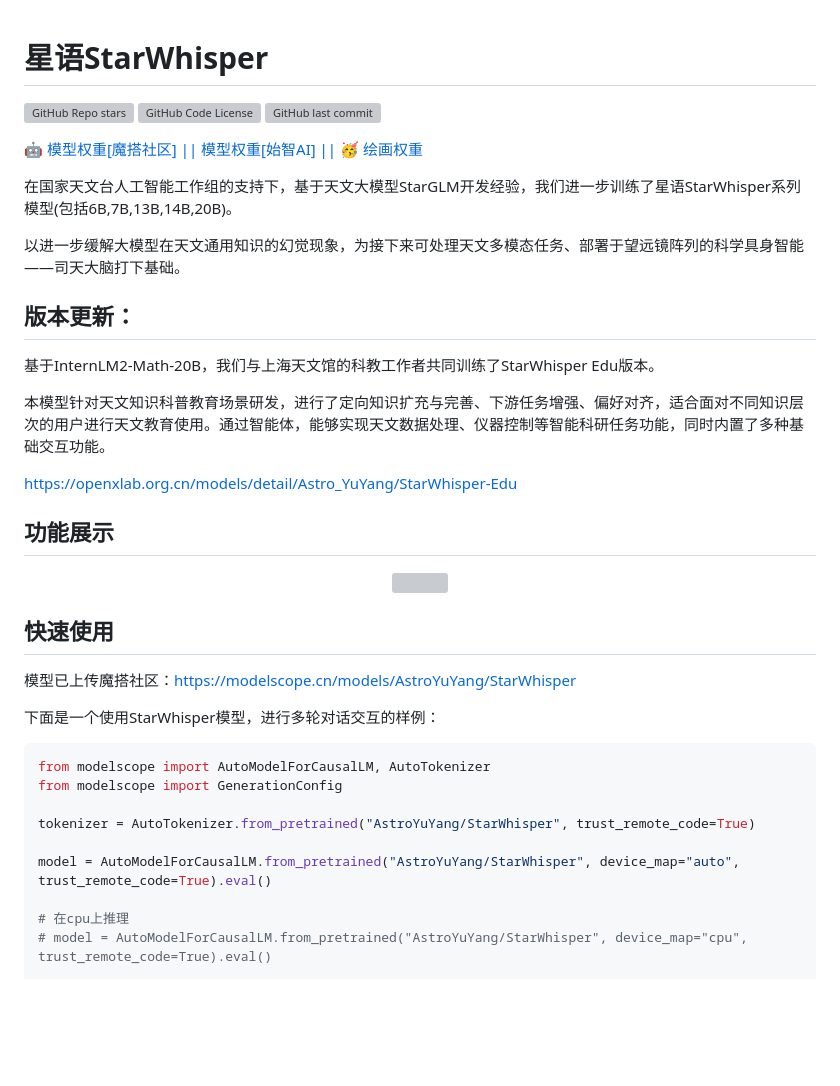
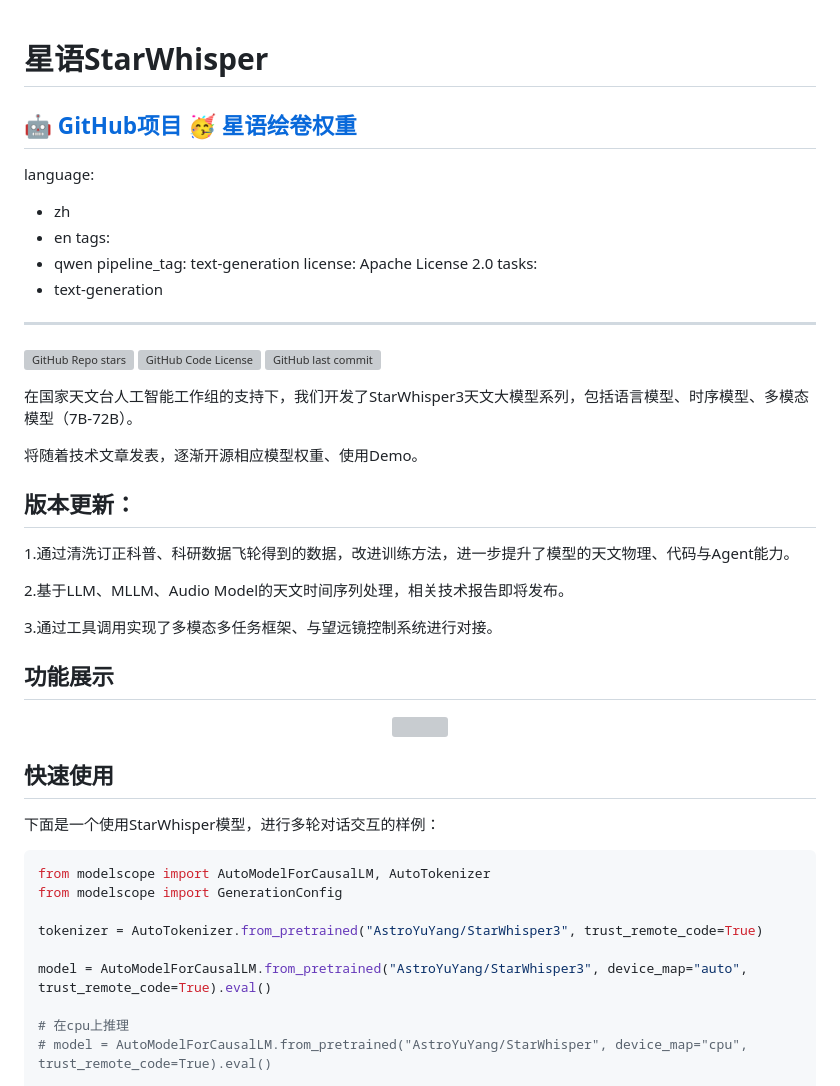
Before and after one commit to Yu-Yang-Li/StarWhisper, a Markdown page: README.md, the part around one of its changes. Drawn GitHub-style; blank space fills up the shorter version; grey boxes are pictures that could not be loaded.

```diff
--- a/README.md
+++ b/README.md
@@ -1,23 +1,36 @@
 # 星语StarWhisper
+
+🤖 <a href="https://github.com/Yu-Yang-Li/StarWhisper">GitHub项目</a>
+🥳 <a href="https://www.liblib.art/modelinfo/f188f72645024f82bd114344cf82474f">星语绘卷权重</a>
+---
+language:
+- zh
+- en
+tags:
+- qwen
+pipeline_tag: text-generation
+license: Apache License 2.0
+tasks:
+- text-generation
+---
 
 [![GitHub Repo stars](https://img.shields.io/github/stars/Yu-Yang-Li/StarWhisper?style=social)](https://github.com/Yu-Yang-Li/StarWhisper/stargazers)
 [![GitHub Code License](https://img.shields.io/github/license/Yu-Yang-Li/StarWhisper)](LICENSE)
 [![GitHub last commit](https://img.shields.io/github/last-commit/Yu-Yang-Li/StarWhisper)](https://github.com/Yu-Yang-Li/StarWhisper/commits/main)
 
-🤖 <a href="https://modelscope.cn/models/AstroYuYang/StarWhisper">模型权重[魔搭社区]  || <a href="https://wisemodel.cn/models/LiYuYang/StarWhisper">模型权重[始智AI] || 🥳 <a href="https://www.liblib.art/modelinfo/f188f72645024f82bd114344cf82474f">绘画权重
 
+在国家天文台人工智能工作组的支持下，我们开发了StarWhisper3天文大模型系列，包括语言模型、时序模型、多模态模型（7B-72B）。
 
-在国家天文台人工智能工作组的支持下，基于天文大模型StarGLM开发经验，我们进一步训练了星语StarWhisper系列模型(包括6B,7B,13B,14B,20B)。
-
-以进一步缓解大模型在天文通用知识的幻觉现象，为接下来可处理天文多模态任务、部署于望远镜阵列的科学具身智能——司天大脑打下基础。
+将随着技术文章发表，逐渐开源相应模型权重、使用Demo。
 
 ## 版本更新：
 
-基于InternLM2-Math-20B，我们与上海天文馆的科教工作者共同训练了StarWhisper Edu版本。
+1.通过清洗订正科普、科研数据飞轮得到的数据，改进训练方法，进一步提升了模型的天文物理、代码与Agent能力。
 
-本模型针对天文知识科普教育场景研发，进行了定向知识扩充与完善、下游任务增强、偏好对齐，适合面对不同知识层次的用户进行天文教育使用。通过智能体，能够实现天文数据处理、仪器控制等智能科研任务功能，同时内置了多种基础交互功能。
+2.基于LLM、MLLM、Audio Model的天文时间序列处理，相关技术报告即将发布。
 
-https://openxlab.org.cn/models/detail/Astro_YuYang/StarWhisper-Edu
+3.通过工具调用实现了多模态多任务框架、与望远镜控制系统进行对接。
+
 
 ## 功能展示
 
@@ -25,7 +38,5 @@ https://openxlab.org.cn/models/detail/Astro_YuYang/StarWhisper-Edu
 
 ## 快速使用
-
-模型已上传魔搭社区：https://modelscope.cn/models/AstroYuYang/StarWhisper
 
 下面是一个使用StarWhisper模型，进行多轮对话交互的样例：
 
@@ -33,9 +44,9 @@ https://openxlab.org.cn/models/detail/Astro_YuYang/StarWhisper-Edu
 from modelscope import AutoModelForCausalLM, AutoTokenizer
 from modelscope import GenerationConfig
 
-tokenizer = AutoTokenizer.from_pretrained("AstroYuYang/StarWhisper", trust_remote_code=True)
+tokenizer = AutoTokenizer.from_pretrained("AstroYuYang/StarWhisper3", trust_remote_code=True)
 
-model = AutoModelForCausalLM.from_pretrained("AstroYuYang/StarWhisper", device_map="auto", trust_remote_code=True).eval()
+model = AutoModelForCausalLM.from_pretrained("AstroYuYang/StarWhisper3", device_map="auto", trust_remote_code=True).eval()
 
 # 在cpu上推理
 # model = AutoModelForCausalLM.from_pretrained("AstroYuYang/StarWhisper", device_map="cpu", trust_remote_code=True).eval()
```
Also changed, not shown: other parts of README.md (+6 -16 lines).
